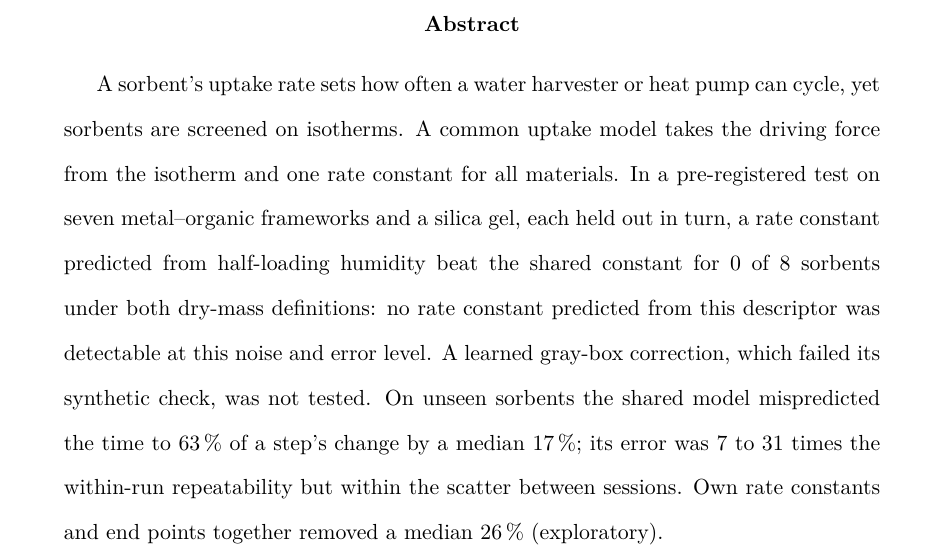
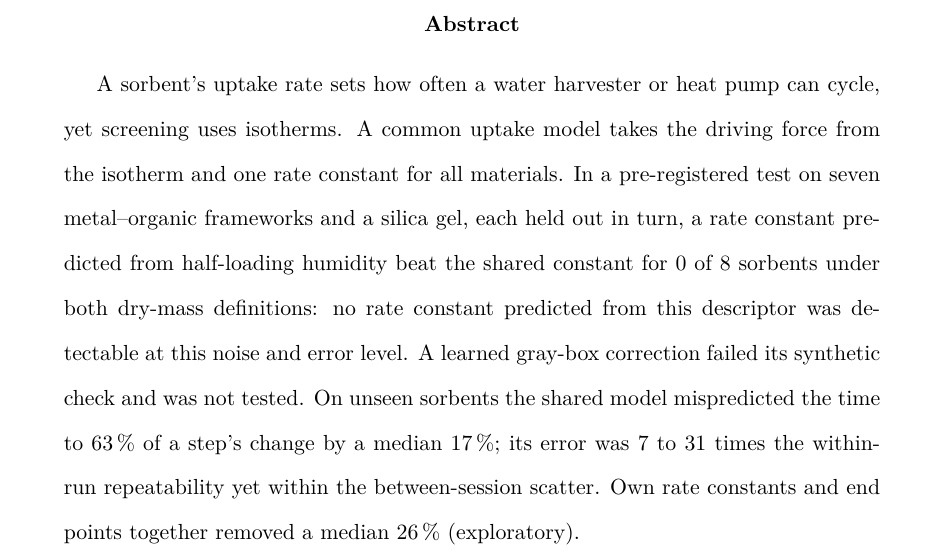
Before and after one commit to abdulhamidbatayhi123/ai-harvester-cycles, a LaTeX paper (paper/tex/main.tex): part of page 1 of 24, cut so that both start at the same text. Compiled offline with XeLaTeX.

Commit message:
Abstract 147 words (the previous commit, 3b4b584, was made on a failed build; this build passes)
Co-Authored-By: Claude Opus 5.5 <noreply@anthropic.com>

```diff
--- a/paper/tex/main.tex
+++ b/paper/tex/main.tex
@@ -33,15 +33,13 @@ Technical University,\\ \ID{34220} Istanbul, T\"urkiye\\ E-mail: abdulhamid.bata
 \maketitle
 
 \begin{abstract}
-A sorbent's uptake rate sets how often a water harvester or heat pump can cycle, yet sorbents are screened on
-isotherms. A common uptake model takes the driving force from the isotherm and one rate constant for all
+A sorbent's uptake rate sets how often a water harvester or heat pump can cycle, yet screening uses isotherms. A common uptake model takes the driving force from the isotherm and one rate constant for all
 materials. In a pre-registered test on seven metal--organic frameworks and a silica gel, each held out in turn,
 a rate constant predicted from half-loading humidity beat the shared constant for \V{abs_beats}{0} of
 \V{abs_folds}{8} sorbents under both dry-mass definitions: no rate constant predicted from this descriptor was
-detectable at this noise and error level. A learned gray-box correction, which failed its synthetic check, was not
-tested. On unseen sorbents the shared model mispredicted the time to \V{abs_63}{63}\,\% of a step's change by a
-median \V{abs_t63}{17}\,\%; its error was \V{abs_lo}{7} to \V{abs_hi}{31} times the within-run repeatability but within
-the scatter between sessions. Own rate constants and end points together removed a median \V{abs_joint}{26}\,\%
+detectable at this noise and error level. A learned gray-box correction failed its synthetic check and was not tested. On unseen sorbents the shared model mispredicted the time to \V{abs_63}{63}\,\% of a step's change by a
+median \V{abs_t63}{17}\,\%; its error was \V{abs_lo}{7} to \V{abs_hi}{31} times the within-run repeatability yet within
+the between-session scatter. Own rate constants and end points together removed a median \V{abs_joint}{26}\,\%
 (exploratory).
 \end{abstract}
 
```
Also changed, not shown: 1 other file.
